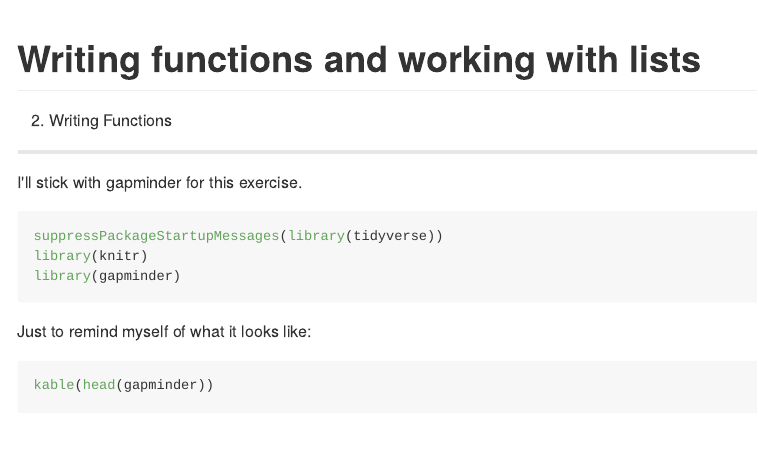
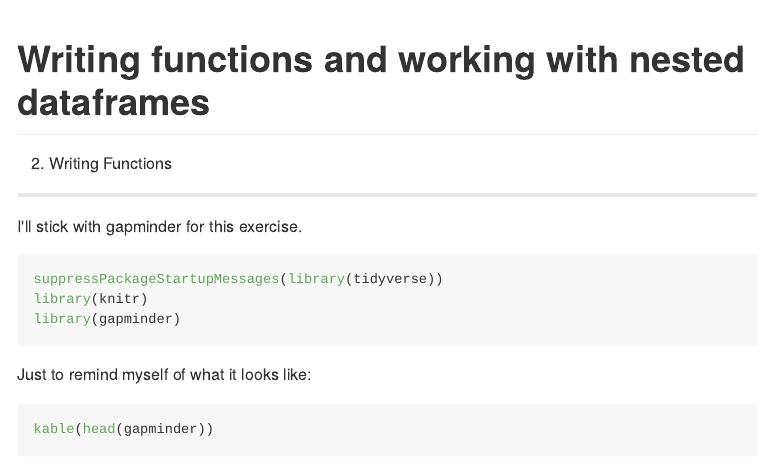
Before and after one commit to KateJohnson/STAT545-hw-Johnson-Kate, an R Markdown document (hw06-Functions_lists/Functions_lists.Rmd): the page in a window 1100 px wide, from its top. The pictures show the output file hw06-Functions_lists/Functions_lists.md that the author committed with the source, drawn offline in the style of GitHub.

Commit message:
4th commit

```diff
--- a/hw06-Functions_lists/Functions_lists.Rmd
+++ b/hw06-Functions_lists/Functions_lists.Rmd
@@ -1,10 +1,10 @@
 ---
-title: "Writing functions and working with lists"
+title: "Writing functions and working with nested dataframes"
 output: github_document
 keep_md: true
 ---
 
-## 2. Writing Functions
+##2. Writing Functions
 
 I'll stick with gapminder for this exercise.
 
```
Also changed, not shown: hw06-Functions_lists/Functions_lists.md.
